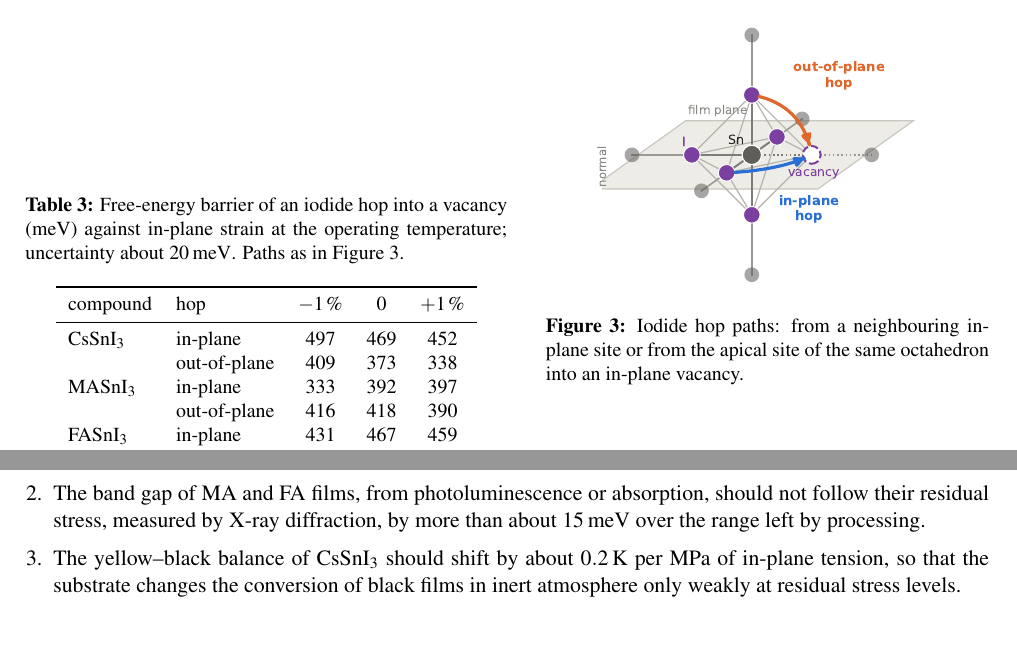
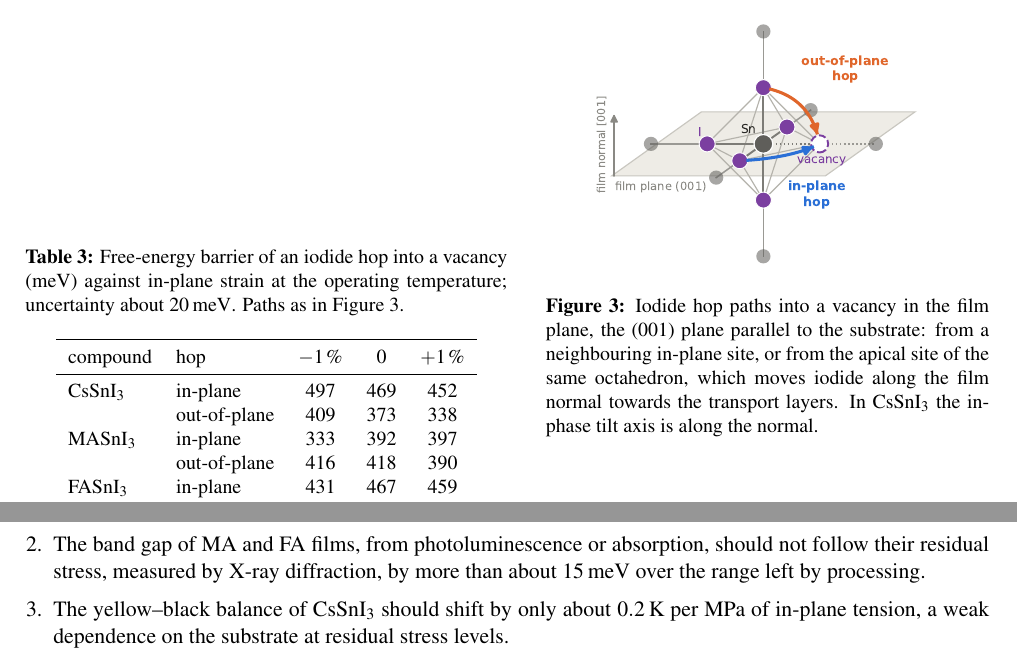
Before and after one commit to KartickR2005/Ursa-whitepaper-PVK, a LaTeX document (JCTCmain.tex, which reads discussion.tex, results.tex): two parts of pages 5 and 6 of 7, joined at a grey line, cut so that both start at the same text. Compiled offline with pdfLaTeX.

Commit message:
Fina cleanup

```diff
--- a/discussion.tex
+++ b/discussion.tex
@@ -38,8 +38,8 @@ mixtures.
     of in-plane tension; in MA and FA films it should change little under tension.
   \item The band gap of MA and FA films, from photoluminescence or absorption, should not follow their residual
     stress, measured by X-ray diffraction, by more than about \SI{15}{meV} over the range left by processing.
-  \item The yellow--black balance of \CsSnI{} should shift by about \SI{0.2}{K} per MPa of in-plane tension, so that
-    the substrate changes the conversion of black films in inert atmosphere only weakly at residual stress levels.
+  \item The yellow--black balance of \CsSnI{} should shift by only about \SI{0.2}{K} per MPa of in-plane tension, a weak
+    dependence on the substrate at residual stress levels.
 \end{enumerate}
 
 \paragraph{Idealisations.} The simulations describe an idealised film. Each cell is a periodic single crystal a few
--- a/results.tex
+++ b/results.tex
@@ -171,8 +171,10 @@ activation energy of ion conduction in \ce{MAPbI3} films falls under tension,\ci
   \begin{minipage}[b]{0.46\linewidth}
     \centering
     \includegraphics[width=0.78\linewidth]{wp_hop_path.pdf}
-    \captionof{figure}{Iodide hop paths: from a neighbouring in-plane site or from the apical site of the same
-      octahedron into an in-plane vacancy.}
+    \captionof{figure}{Iodide hop paths into a vacancy in the film plane, the (001) plane
+      parallel to the substrate: from a neighbouring in-plane site, or from the apical site of the same octahedron,
+      which moves iodide along the film normal towards the transport layers. In \CsSnI{} the in-phase tilt axis is
+      along the normal.}
     \label{fig:wp-hop}
   \end{minipage}
 \end{figure}
```
Also changed, not shown: figures/wp_hop_path.pdf, discussion.tex (12 more changed lines).
